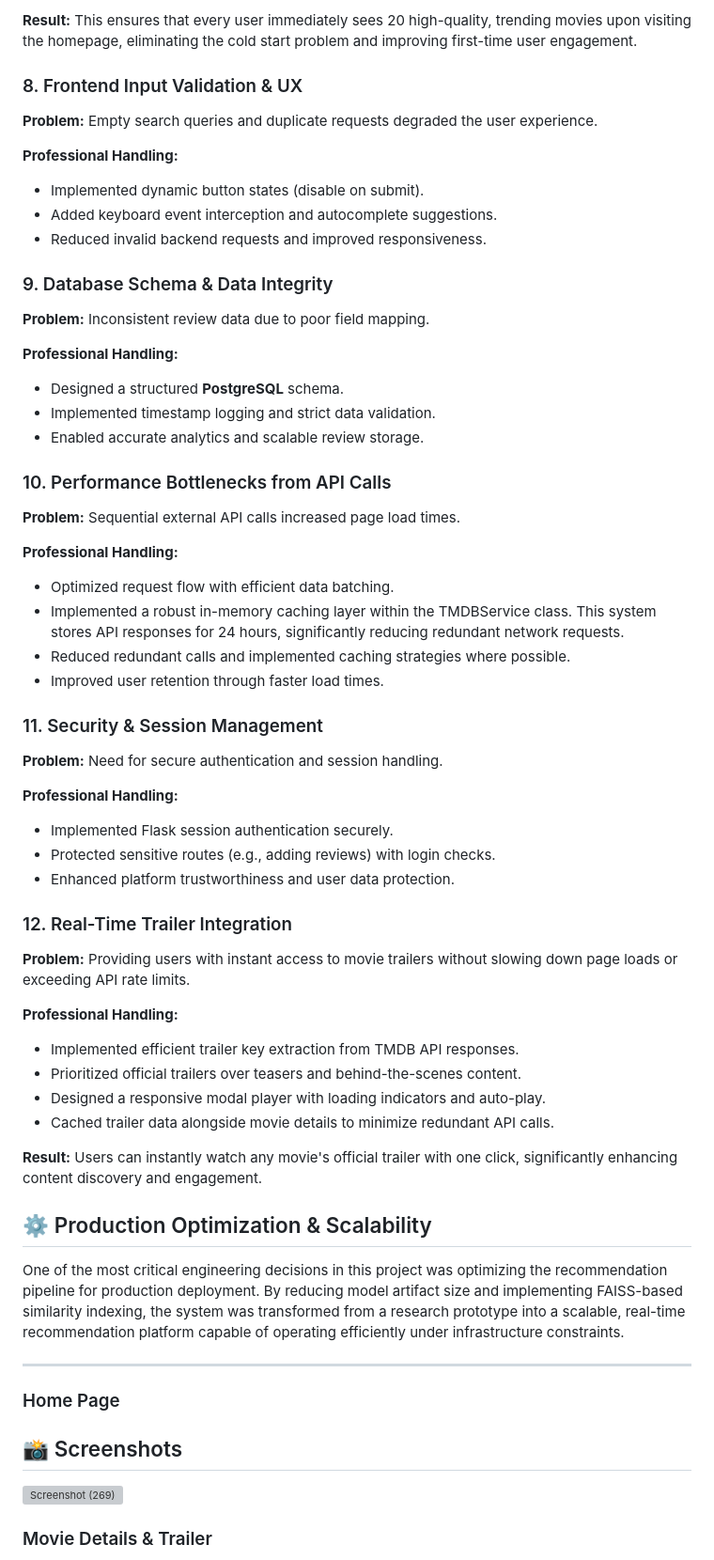
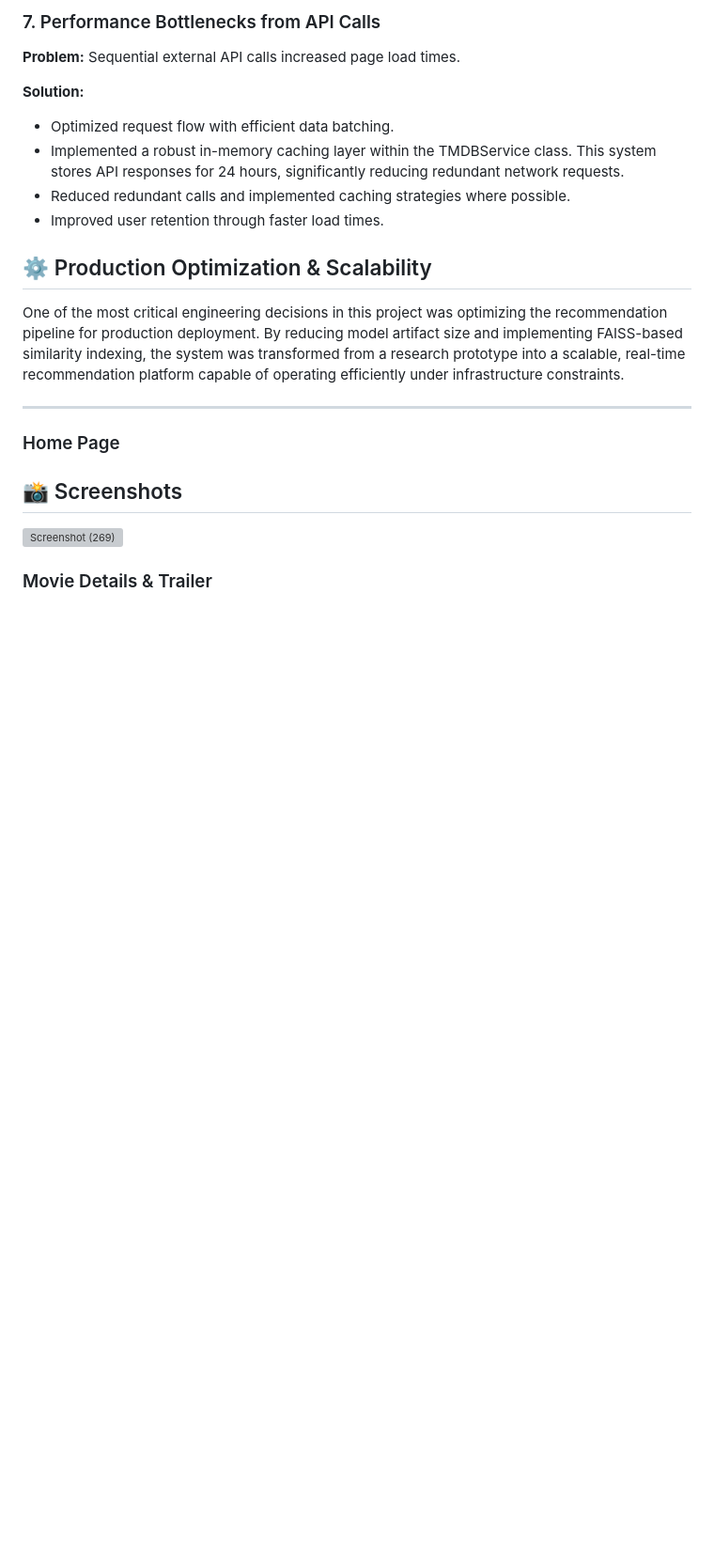
Before and after one commit to Thomasayanfeoluwa/CosineSimilarity-Recommender-System, a Markdown page: README.md, the part around one of its changes. Shown at 94% size. Rendered like a GitHub page; blank space fills up the shorter version; grey boxes are pictures that could not be loaded.

```diff
--- a/README.md
+++ b/README.md
@@ -166,49 +243,11 @@ Fetching and displaying associated movie posters to improve visual engagement an
-**Result:**
-This ensures that every user immediately sees 20 high-quality, trending movies upon visiting the homepage, eliminating the cold start problem and improving first-time user engagement.
-
-### 8. Frontend Input Validation & UX
-**Problem:** Empty search queries and duplicate requests degraded the user experience.
-
-**Professional Handling:**
-- Implemented dynamic button states (disable on submit).
-- Added keyboard event interception and autocomplete suggestions.
-- Reduced invalid backend requests and improved responsiveness.
-
-### 9. Database Schema & Data Integrity
-**Problem:** Inconsistent review data due to poor field mapping.
-
-**Professional Handling:**
-- Designed a structured **PostgreSQL** schema.
-- Implemented timestamp logging and strict data validation.
-- Enabled accurate analytics and scalable review storage.
-
-### 10. Performance Bottlenecks from API Calls
+### 7. Performance Bottlenecks from API Calls
 **Problem:** Sequential external API calls increased page load times.
 
-**Professional Handling:**
+**Solution:**
 - Optimized request flow with efficient data batching.
 - Implemented a robust in-memory caching layer within the TMDBService class. This system stores API responses for 24 hours, significantly reducing redundant network requests.
 - Reduced redundant calls and implemented caching strategies where possible.
 - Improved user retention through faster load times.
-
-### 11. Security & Session Management
-**Problem:** Need for secure authentication and session handling.
-
-**Professional Handling:**
-- Implemented Flask session authentication securely.
-- Protected sensitive routes (e.g., adding reviews) with login checks.
-- Enhanced platform trustworthiness and user data protection.
-
-### 12. Real-Time Trailer Integration
-**Problem:** Providing users with instant access to movie trailers without slowing down page loads or exceeding API rate limits.
-
-**Professional Handling:**
-- Implemented efficient trailer key extraction from TMDB API responses.
-- Prioritized official trailers over teasers and behind-the-scenes content.
-- Designed a responsive modal player with loading indicators and auto-play.
-- Cached trailer data alongside movie details to minimize redundant API calls.
-
-**Result:** Users can instantly watch any movie's official trailer with one click, significantly enhancing content discovery and engagement.
 
 ## ⚙️ Production Optimization & Scalability
 One of the most critical engineering decisions in this project was optimizing the recommendation pipeline for production deployment. By reducing model artifact size and implementing FAISS-based similarity indexing, the system was transformed from a research prototype into a scalable, real-time recommendation platform capable of operating efficiently under infrastructure constraints.
```
Also changed, not shown: other parts of README.md (+112 -35 lines).
